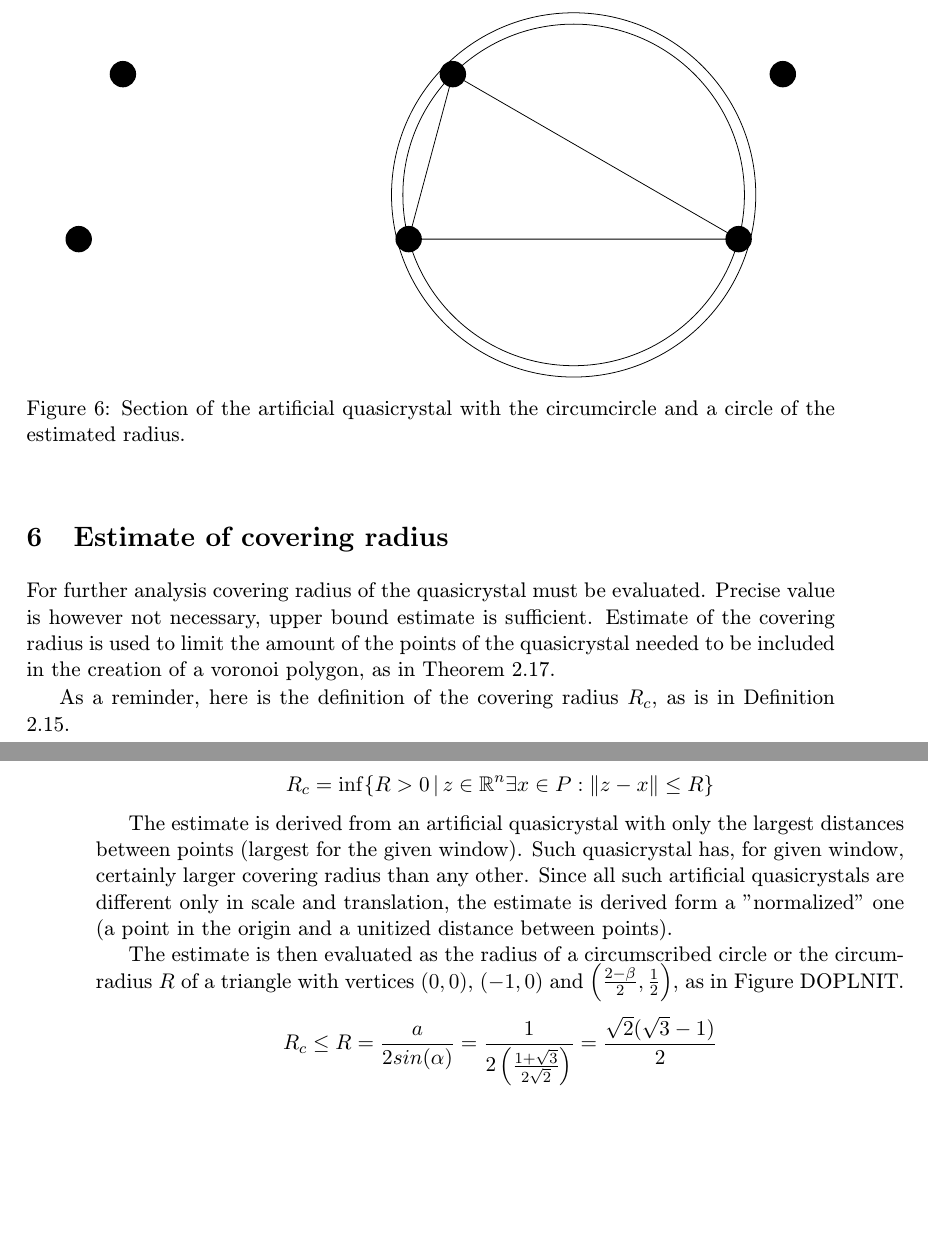
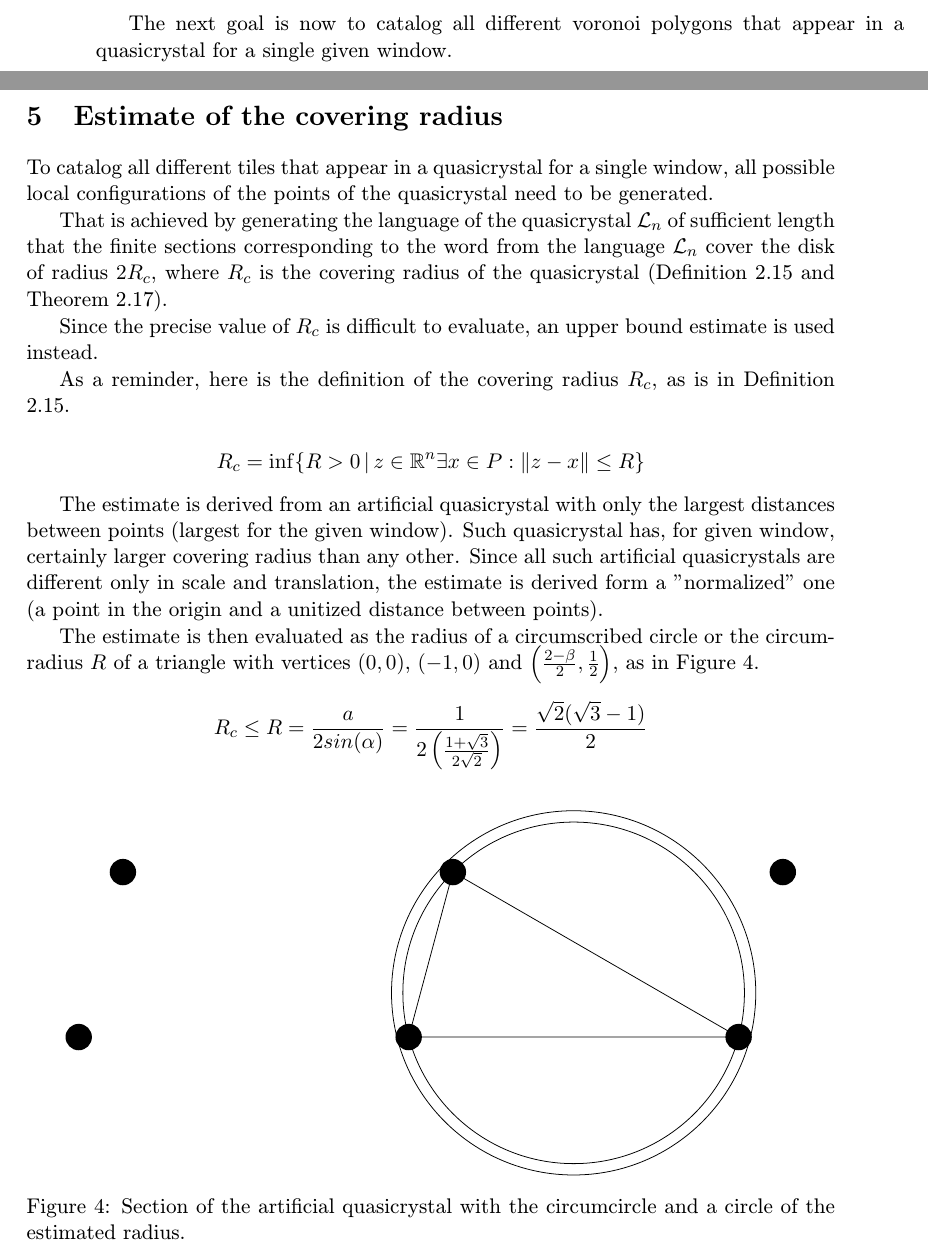
Before and after one commit to edasubert/v-zkumn-_-kol, a LaTeX document (text.tex, which reads coveringRadiusEstimate.tex, twoDimension.tex): two parts of pages 11 and 12 of 12 before the commit and two parts of pages 8 and 9 of 13 after it, joined at a grey line, cut at the place of the change, the shorter picture padded with empty space. Compiled offline with pdfLaTeX.

Commit message:
included section for estimation of covering radius

```diff
--- a/coveringRadiusEstimate.tex
+++ b/coveringRadiusEstimate.tex
@@ -1,6 +1,22 @@
 \documentclass[text.tex]{subfiles}
 
 \begin{document}
+\section{Estimate of the covering radius}
+To catalog all different tiles that appear in a quasicrystal for a single window, all possible local configurations of the points of the quasicrystal need to be generated.
+
+That is achieved by generating the language of the quasicrystal $\mathcal{L}_n$ of sufficient length that the finite sections corresponding to the word from the language $\mathcal{L}_n$ cover the disk of radius $2R_c$, where $R_c$ is the covering radius of the quasicrystal (Definition \ref{def:delone} and Theorem \ref{the:radiusLimit}).
+
+Since the precise value of $R_c$ is difficult to evaluate, an upper bound estimate is used instead.
+
+As a reminder, here is the definition of the covering radius $R_c$, as is in Definition \ref{def:delone}.
+
+$$R_c = \inf\{R>0\,|\, z\in\mathbb{R}^n \exists x\in P: \|z-x\|\leq R\}$$
+
+The estimate is derived from an artificial quasicrystal with only the largest distances between points (largest for the given window). Such quasicrystal has, for given window, certainly larger covering radius than any other. Since all such artificial quasicrystals are different only in scale and translation, the estimate is derived form a "normalized" one (a point in the origin and a unitized distance between points).
+
+The estimate is then evaluated as the radius of a circumscribed circle or the circumradius $R$ of a triangle with vertices $(0,0)$, $(-1,0)$ and $\left(\frac{2-\beta}{2},\frac{1}{2}\right)$, as in Figure \ref{fig:coveringRadius}.
+
+$$R_c \leq R = \frac{a}{2sin(\alpha)} = \frac{1}{2\left(\frac{1+\sqrt{3}}{2\sqrt{2}}\right)} = \frac{\sqrt{2}(\sqrt{3}-1)}{2}$$
 
 \begin{figure}[h]
 \centering
@@ -25,33 +41,9 @@
 \label{fig:coveringRadius}
 \end{figure}
 
-
-
-\section{Estimate of covering radius}
-
-For further analysis covering radius of the quasicrystal must be evaluated.
-Precise value is however not necessary, upper bound estimate is sufficient.
-Estimate of the covering radius is used to limit the amount of the points of the quasicrystal needed to be included in the creation of a voronoi polygon, as in Theorem \ref{the:radiusLimit}.
-
-As a reminder, here is the definition of the covering radius $R_c$, as is in Definition \ref{def:delone}.
-
-$$R_c = \inf\{R>0\,|\, z\in\mathbb{R}^n \exists x\in P: \|z-x\|\leq R\}$$
-
-The estimate is derived from an artificial quasicrystal with only the largest distances between points (largest for the given window). Such quasicrystal has, for given window, certainly larger covering radius than any other. Since all such artificial quasicrystals are different only in scale and translation, the estimate is derived form a "normalized" one (a point in the origin and a unitized distance between points).
-
-The estimate is then evaluated as the radius of a circumscribed circle or the circumradius $R$ of a triangle with vertices $(0,0)$, $(-1,0)$ and $\left(\frac{2-\beta}{2},\frac{1}{2}\right)$, as in Figure DOPLNIT.
-
-$$R_c \leq R = \frac{a}{2sin(\alpha)} = \frac{1}{2\left(\frac{1+\sqrt{3}}{2\sqrt{2}}\right)} = \frac{\sqrt{2}(\sqrt{3}-1)}{2}$$
-
-Since the estimate is used in comparison with coordinates of points of the quasicrystal, it is advantageous if it is also from $\ring$. For that the estimate $1.414 \doteq \sqrt{2} <32\beta-118 \doteq 1.426$ is used.
+Since the estimate is used in comparison with coordinates of the points of the quasicrystal, it is advantageous if it is also from $\ring$. For that the estimate $1.414 \doteq \sqrt{2} <32\beta-118 \doteq 1.426$ is used.
 
 $$\frac{\sqrt{2}(\sqrt{3}-1)}{2} < \frac{(32\beta-118)(\beta-3)}{2} = 161-43\beta \doteq 0.522$$
-
-
-
-
-
-
 
 \begin{remark}
 There is an easier way that removes the need for such deriving. Simply estimate the covering radius with the largest distance itself. That is at first sufficient, but computational complexity of quasicrystals with a general window forced us to use all optimizations available.
--- a/twoDimension.tex
+++ b/twoDimension.tex
@@ -135,4 +135,6 @@ $$\quasi{\Omega} = \quasi{I}\alpha_1 + \quasi{I}\alpha_2$$
 \begin{remark}
 Due to the way the two-dimensional quasicrystal is constructed, the result will contain more points then requested (Figure \ref{fig:finiteSectionRhombus}). However the excess points can be easily discarded.
 \end{remark}
+
+The next goal is now to catalog all different voronoi polygons that appear in a quasicrystal for a single given window.
 \end{document}
```
Also changed, not shown: text.tex (+2 -2 lines).
